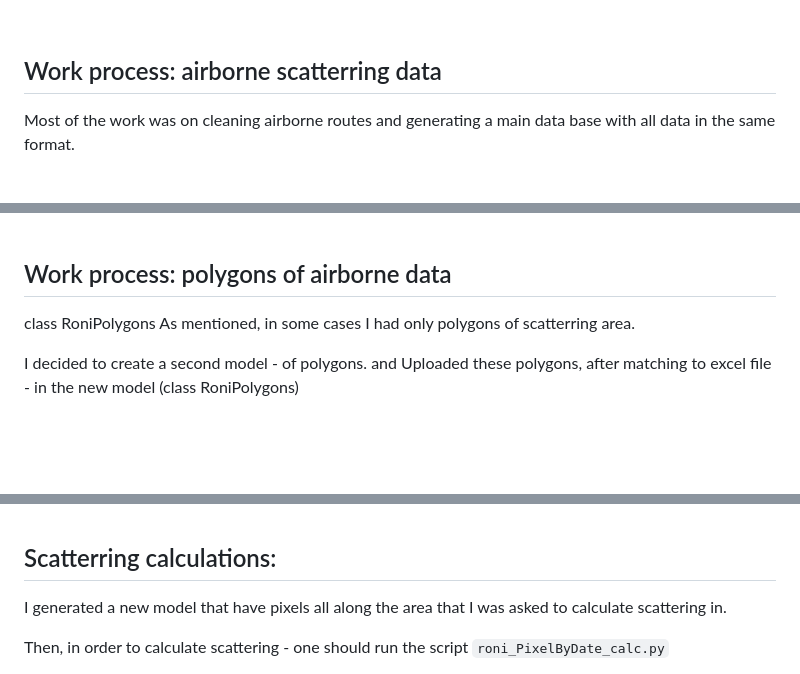
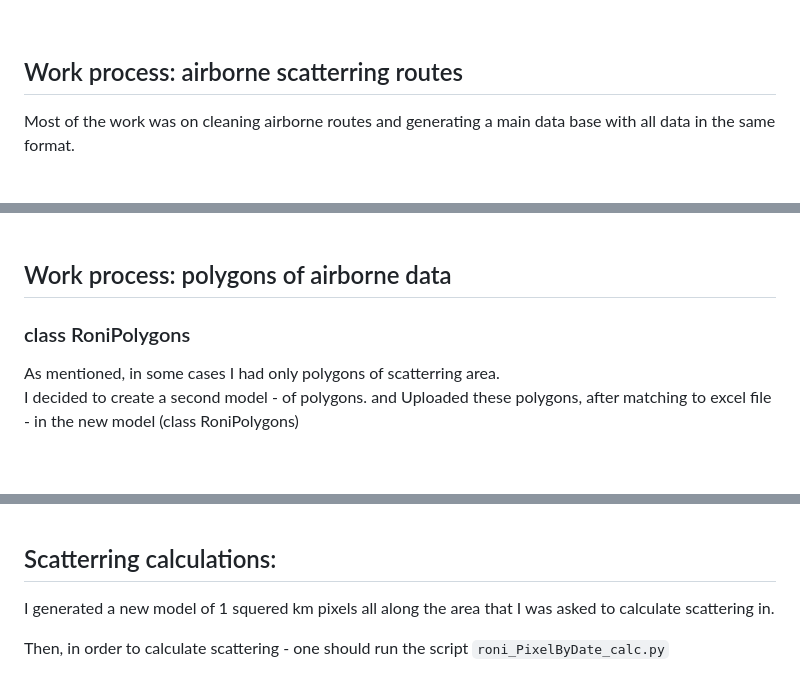
Before and after one commit to michalsh1/Rabies-baits-project, a Markdown page: README.md, 3 parts joined by grey strips. GitHub-like rendering.

````diff
--- a/README.md
+++ b/README.md
@@ -73,7 +64,7 @@ I was given different types of data, from different sources:
 
 <br>
 
-## Work process: airborne scatterring data
+## Work process: airborne scatterring routes
 Most of the work was on cleaning airborne routes and generating a main data base with all data in the same format.
 
 <br>
@@ -122,10 +111,8 @@ And I uploaded the clean airborne data into this model
 
 ## Work process: polygons of airborne data
+### class RoniPolygons
 
-
-class RoniPolygons
 As mentioned, in some cases I had only polygons of scatterring area.
 <br>
-
 I decided to create a second model - of polygons. and Uploaded these polygons, after matching to excel file - in the new model (class RoniPolygons)
 
@@ -153,8 +131,7 @@ In cases where I have had only points of scatterring - I created a polygon and a
 
 ## Scatterring calculations:
 
-I generated a new model that have pixels all along the area that I was asked to calculate scattering in.
-
+I generated a new model of 1 squered km pixels all along the area that I was asked to calculate scattering in.
 
 Then, in order to calculate scattering - one should run the script ```roni_PixelByDate_calc.py```
 <br>
````
Also changed, not shown: other parts of README.md (+7 -24 lines).
